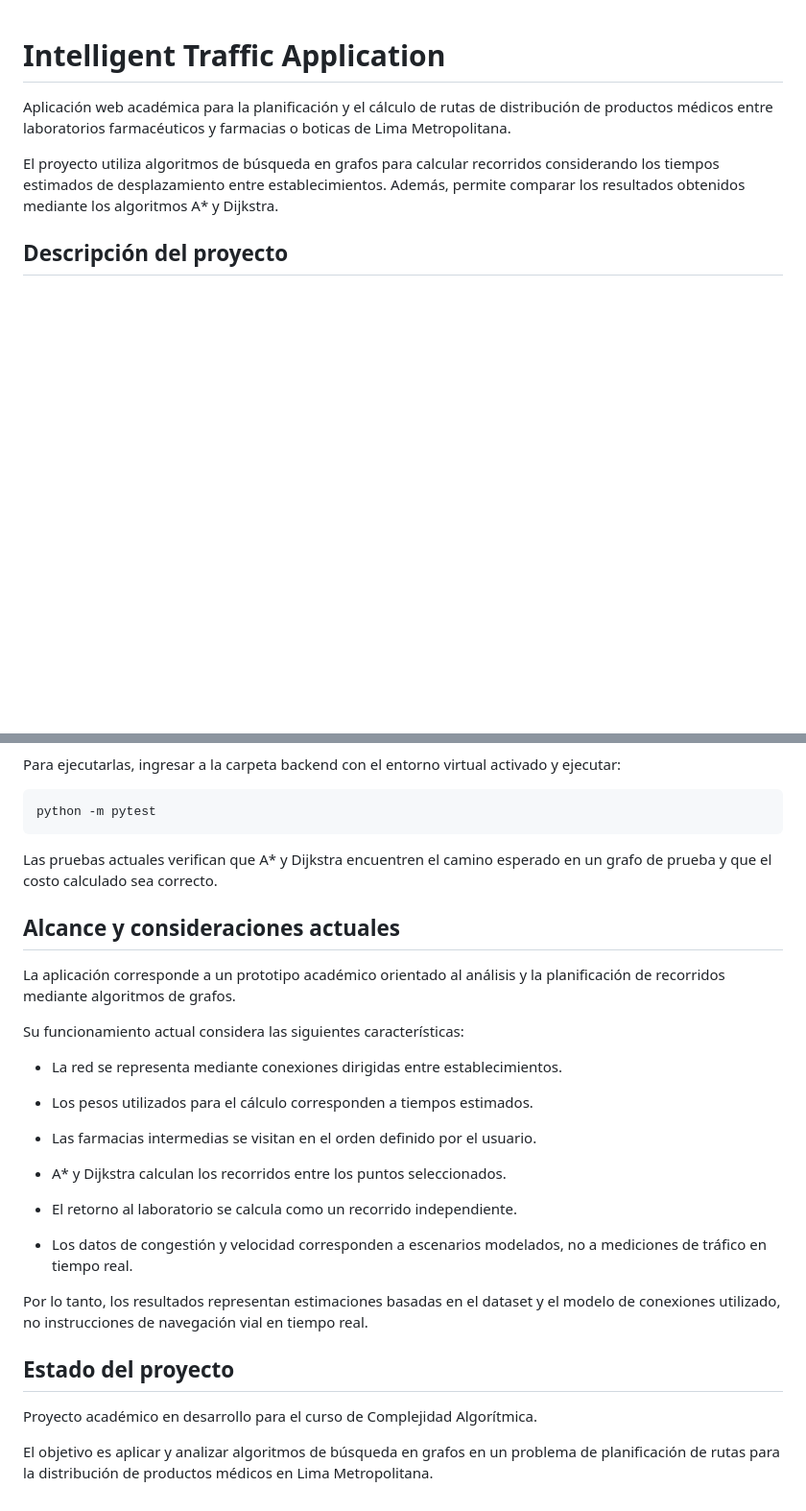
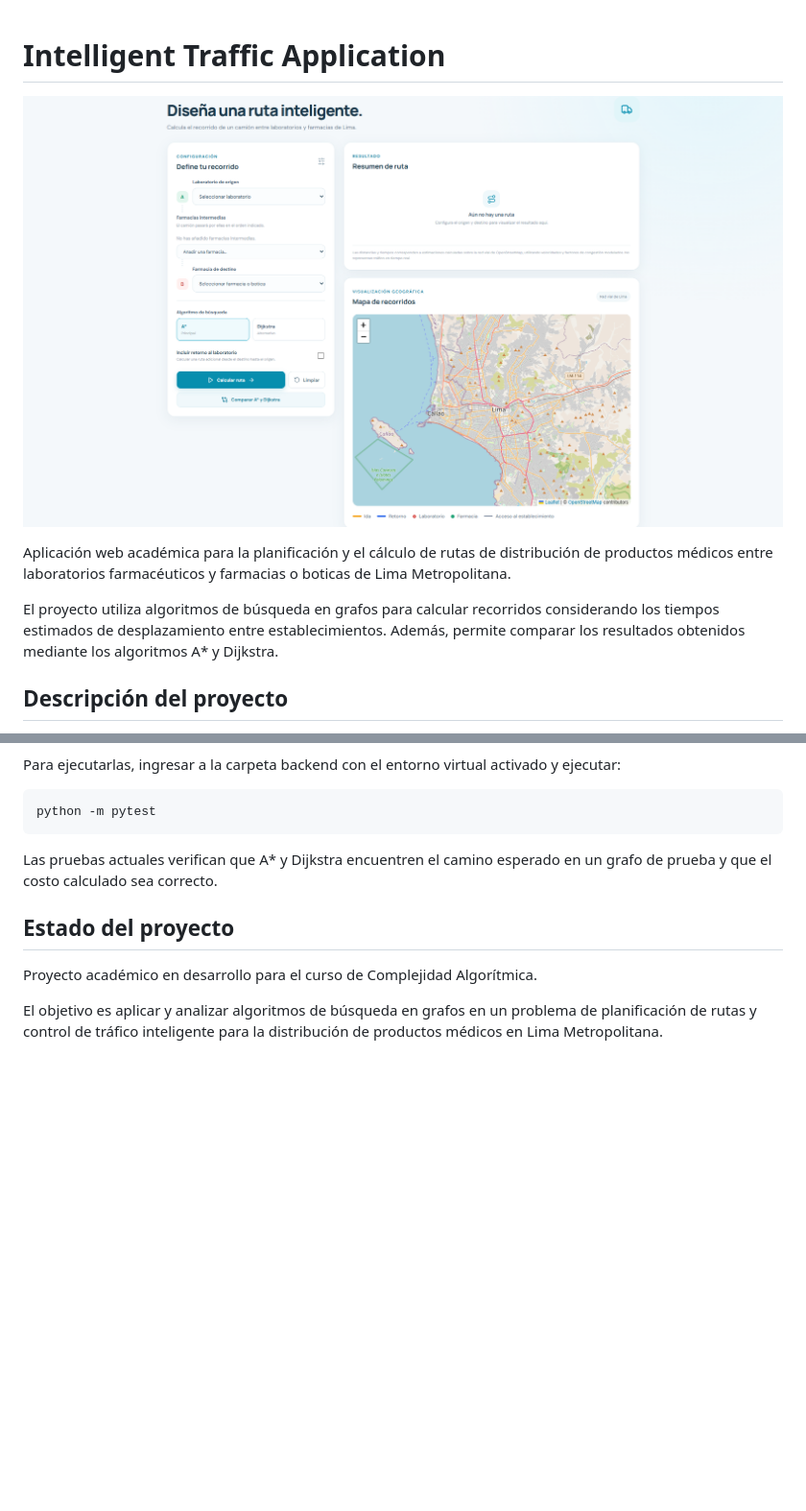
Before and after one commit to Nounz27/intelligent-traffic-application, a Markdown page: README.md, 2 parts joined by grey strips. Shown at 96% size. Drawn GitHub-style; pictures changed too: docs/application-screenshot.png (added); blank space fills up the shorter version.

Commit message:
docs: Update README with application screenshot and enhance project description

```diff
--- a/README.md
+++ b/README.md
@@ -1,4 +1,6 @@
 # Intelligent Traffic Application
+
+![Application](docs/application-screenshot.png)
 
 Aplicación web académica para la planificación y el cálculo de rutas de distribución de productos médicos entre laboratorios farmacéuticos y farmacias o boticas de Lima Metropolitana.
 
@@ -375,28 +383,8 @@ python -m pytest
 
 Las pruebas actuales verifican que A* y Dijkstra encuentren el camino esperado en un grafo de prueba y que el costo calculado sea correcto.
 
-## Alcance y consideraciones actuales
-
-La aplicación corresponde a un prototipo académico orientado al análisis y la planificación de recorridos mediante algoritmos de grafos.
-
-Su funcionamiento actual considera las siguientes características:
-
-- La red se representa mediante conexiones dirigidas entre establecimientos.
-
-- Los pesos utilizados para el cálculo corresponden a tiempos estimados.
-
-- Las farmacias intermedias se visitan en el orden definido por el usuario.
-
-- A* y Dijkstra calculan los recorridos entre los puntos seleccionados.
-
-- El retorno al laboratorio se calcula como un recorrido independiente.
-
-- Los datos de congestión y velocidad corresponden a escenarios modelados, no a mediciones de tráfico en tiempo real.
-
-Por lo tanto, los resultados representan estimaciones basadas en el dataset y el modelo de conexiones utilizado, no instrucciones de navegación vial en tiempo real.
-
 ## Estado del proyecto
 
 Proyecto académico en desarrollo para el curso de Complejidad Algorítmica.
 
-El objetivo es aplicar y analizar algoritmos de búsqueda en grafos en un problema de planificación de rutas para la distribución de productos médicos en Lima Metropolitana.
+El objetivo es aplicar y analizar algoritmos de búsqueda en grafos en un problema de planificación de rutas y control de tráfico inteligente para la distribución de productos médicos en Lima Metropolitana.
```
Also changed, not shown: other parts of README.md (+7 -1 lines).
